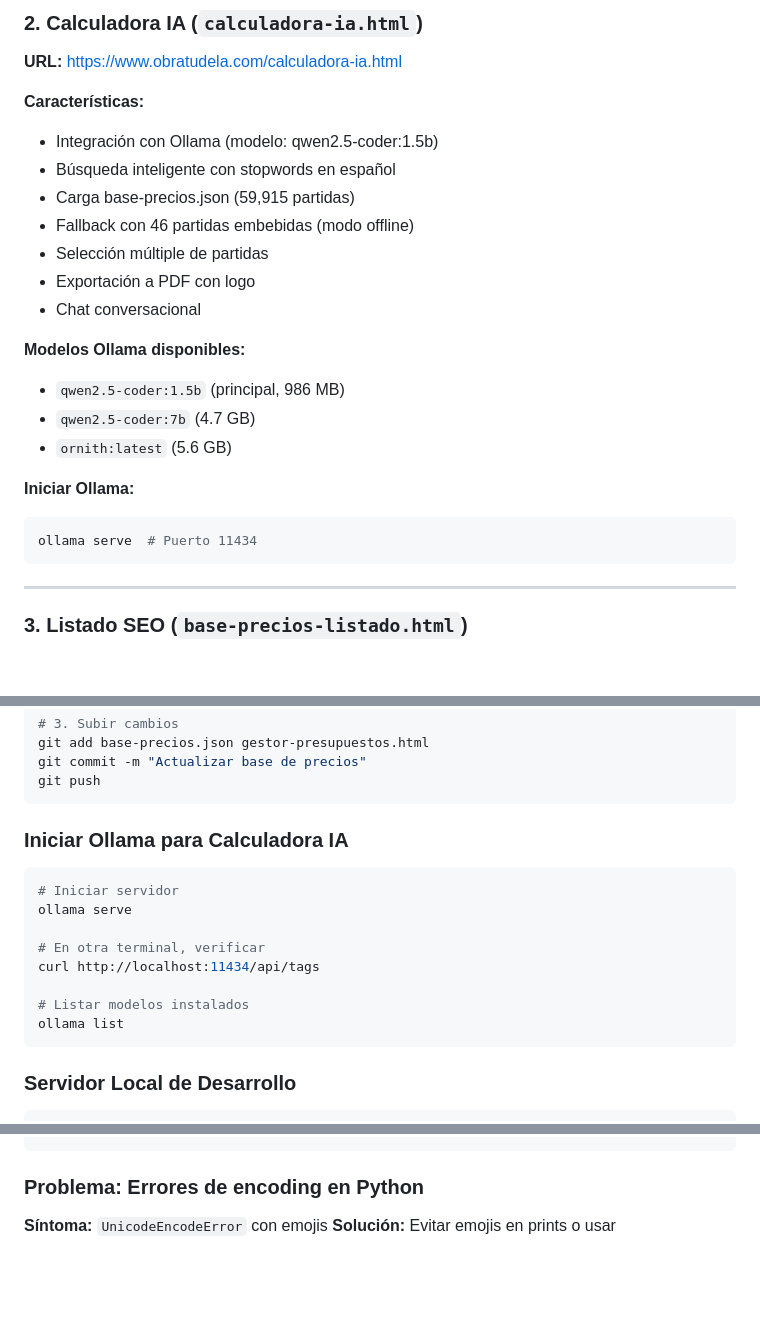
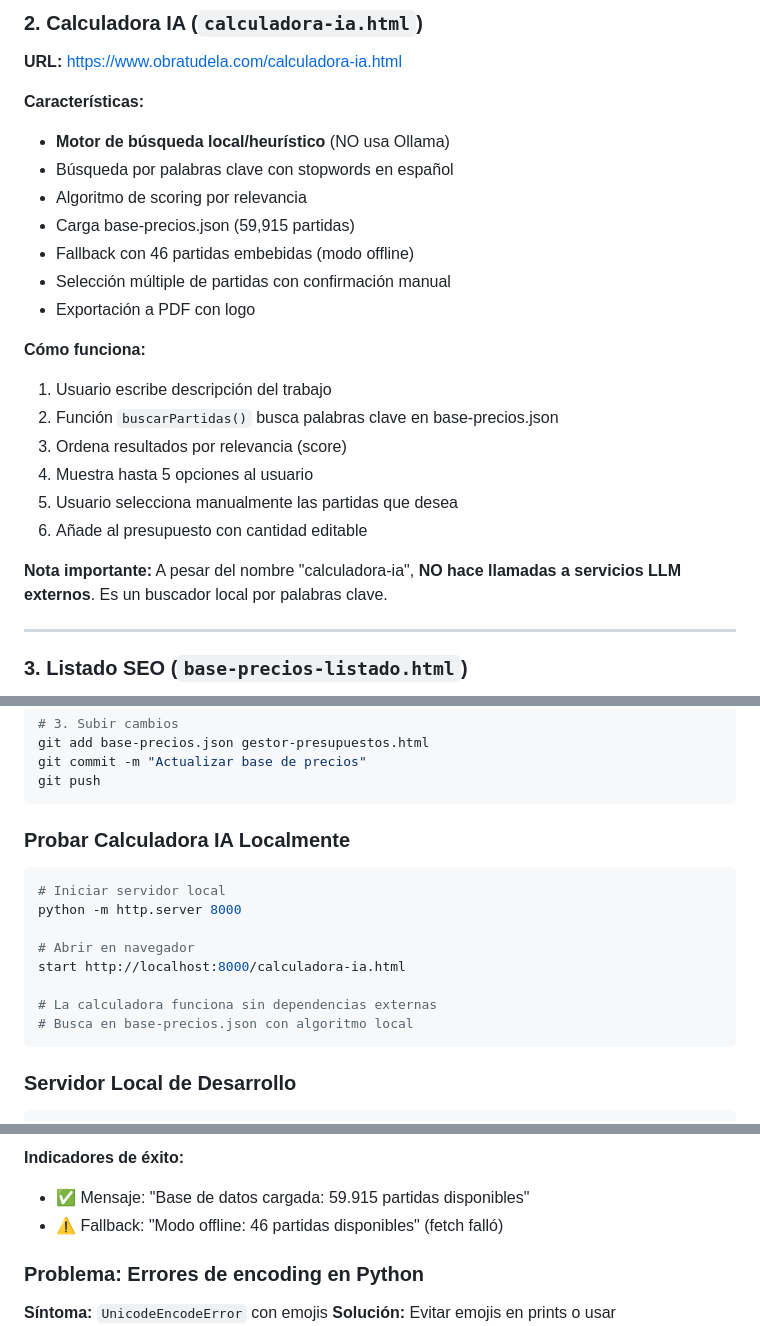
Before and after one commit to Robertogarciasanz/obratudela, a Markdown page: PROYECTO-ESTADO.md, 3 parts joined by grey strips. GitHub-like rendering; blank space fills up the shorter version.

````diff
--- a/PROYECTO-ESTADO.md
+++ b/PROYECTO-ESTADO.md
@@ -84,23 +84,23 @@ git push
 **URL:** https://www.obratudela.com/calculadora-ia.html
 
 **Características:**
-- Integración con Ollama (modelo: qwen2.5-coder:1.5b)
-- Búsqueda inteligente con stopwords en español
+- **Motor de búsqueda local/heurístico** (NO usa Ollama)
+- Búsqueda por palabras clave con stopwords en español
+- Algoritmo de scoring por relevancia
 - Carga base-precios.json (59,915 partidas)
 - Fallback con 46 partidas embebidas (modo offline)
-- Selección múltiple de partidas
+- Selección múltiple de partidas con confirmación manual
 - Exportación a PDF con logo
-- Chat conversacional
 
-**Modelos Ollama disponibles:**
-- `qwen2.5-coder:1.5b` (principal, 986 MB)
-- `qwen2.5-coder:7b` (4.7 GB)
-- `ornith:latest` (5.6 GB)
+**Cómo funciona:**
+1. Usuario escribe descripción del trabajo
+2. Función `buscarPartidas()` busca palabras clave en base-precios.json
+3. Ordena resultados por relevancia (score)
+4. Muestra hasta 5 opciones al usuario
+5. Usuario selecciona manualmente las partidas que desea
+6. Añade al presupuesto con cantidad editable
 
-**Iniciar Ollama:**
-```bash
-ollama serve  # Puerto 11434
-```
+**Nota importante:** A pesar del nombre "calculadora-ia", **NO hace llamadas a servicios LLM externos**. Es un buscador local por palabras clave.
 
 ---
 
@@ -216,16 +216,16 @@ git commit -m "Actualizar base de precios"
 git push
 ```
 
-### Iniciar Ollama para Calculadora IA
+### Probar Calculadora IA Localmente
 ```bash
-# Iniciar servidor
-ollama serve
+# Iniciar servidor local
+python -m http.server 8000
 
-# En otra terminal, verificar
-curl http://localhost:11434/api/tags
+# Abrir en navegador
+start http://localhost:8000/calculadora-ia.html
 
-# Listar modelos instalados
-ollama list
+# La calculadora funciona sin dependencias externas
+# Busca en base-precios.json con algoritmo local
 ```
 
 ### Servidor Local de Desarrollo
@@ -307,4 +358,8 @@ ollama serve
 ```
+
+**Indicadores de éxito:**
+- ✅ Mensaje: "Base de datos cargada: 59.915 partidas disponibles"
+- ⚠️ Fallback: "Modo offline: 46 partidas disponibles" (fetch falló)
 
 ### Problema: Errores de encoding en Python
 **Síntoma:** `UnicodeEncodeError` con emojis
````
Also changed, not shown: other parts of PROYECTO-ESTADO.md (+57 -6 lines).
